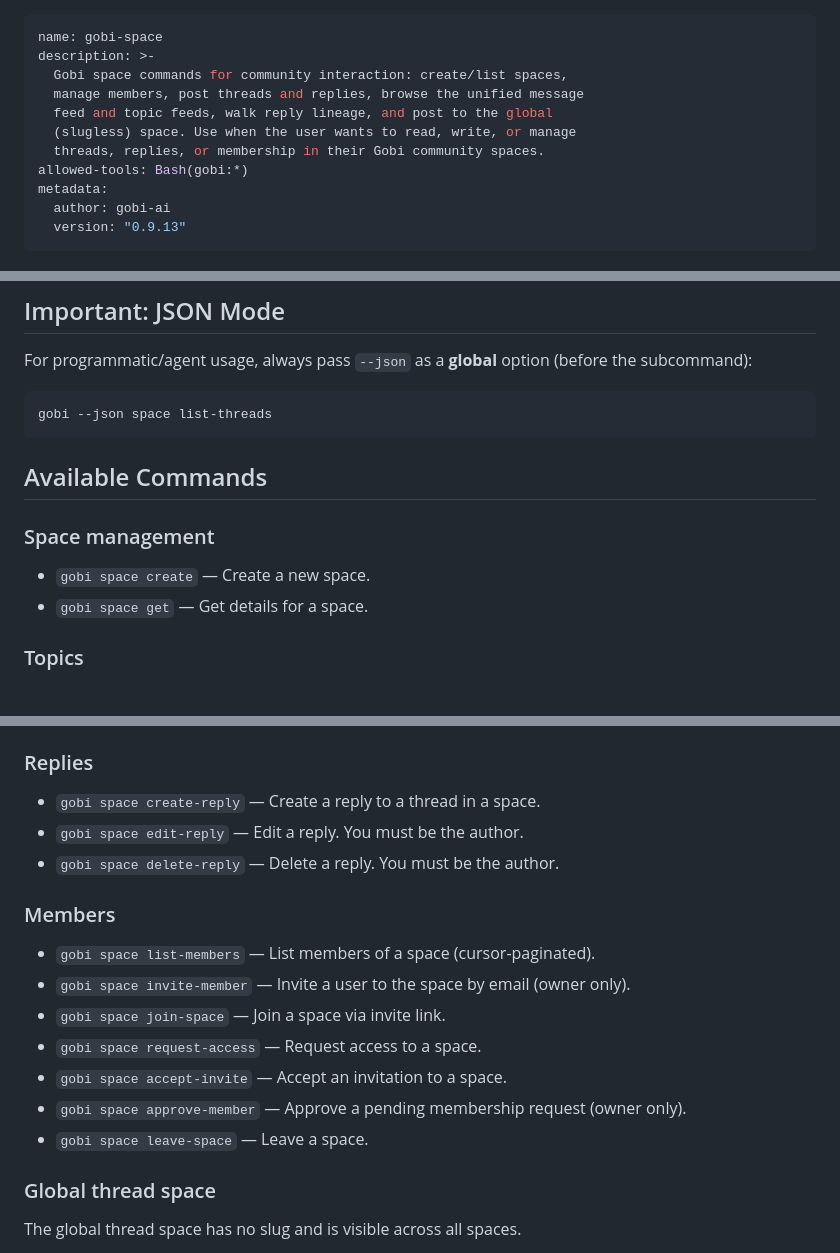
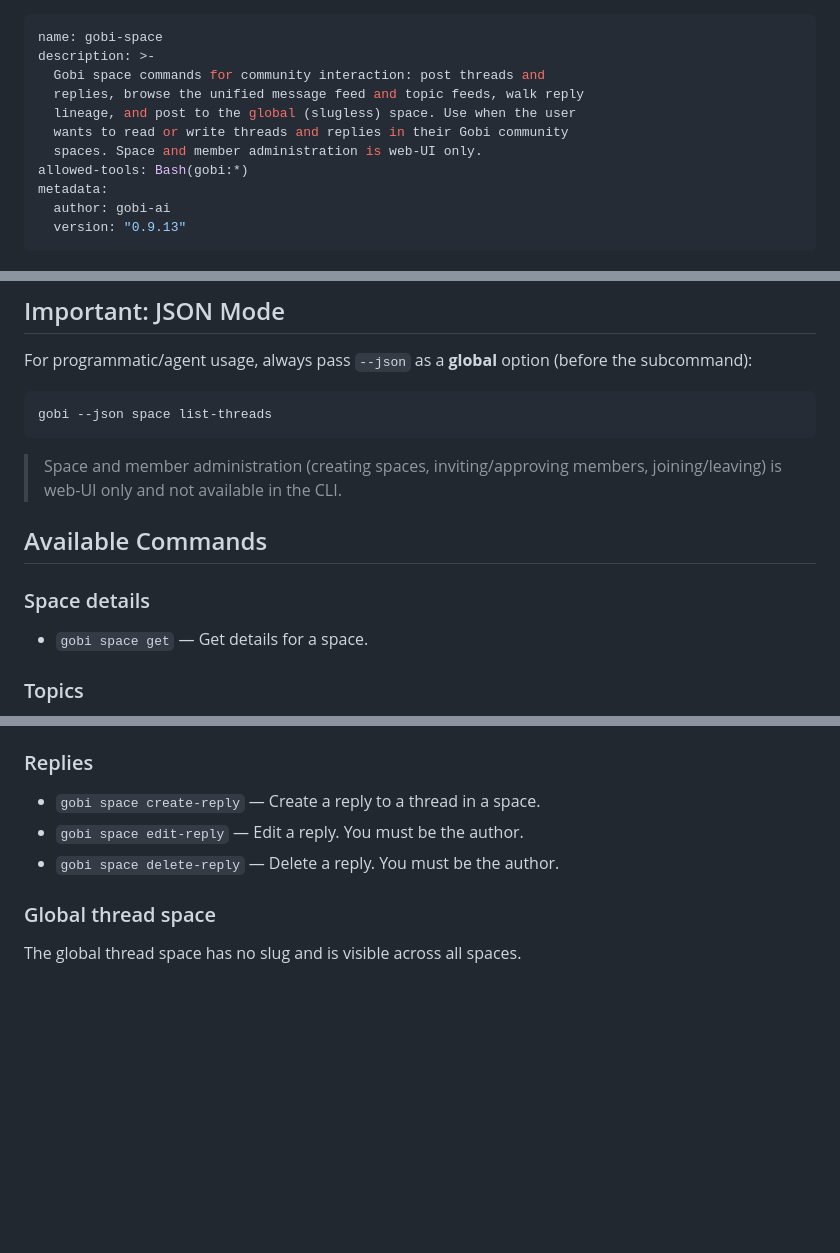
Before and after one commit to gobi-ai/gobi-cli, a Markdown page: skills/gobi-space/SKILL.md, 3 parts joined by grey strips. GitHub-like rendering; blank space fills up the shorter version.

Commit message:
[GOB-24] Sync gobi-space SKILL.md with web-UI-only admin stance

````diff
--- a/skills/gobi-space/SKILL.md
+++ b/skills/gobi-space/SKILL.md
@@ -1,11 +1,11 @@
 ---
 name: gobi-space
 description: >-
-  Gobi space commands for community interaction: create/list spaces,
-  manage members, post threads and replies, browse the unified message
-  feed and topic feeds, walk reply lineage, and post to the global
-  (slugless) space. Use when the user wants to read, write, or manage
-  threads, replies, or membership in their Gobi community spaces.
+  Gobi space commands for community interaction: post threads and
+  replies, browse the unified message feed and topic feeds, walk reply
+  lineage, and post to the global (slugless) space. Use when the user
+  wants to read or write threads and replies in their Gobi community
+  spaces. Space and member administration is web-UI only.
 allowed-tools: Bash(gobi:*)
 metadata:
   author: gobi-ai
@@ -41,10 +41,11 @@ For programmatic/agent usage, always pass `--json` as a **global** option (befor
 gobi --json space list-threads
 ```
 
+> Space and member administration (creating spaces, inviting/approving members, joining/leaving) is web-UI only and not available in the CLI.
+
 ## Available Commands
 
-### Space management
-- `gobi space create` — Create a new space.
+### Space details
 - `gobi space get` — Get details for a space.
 
 ### Topics
@@ -67,15 +68,6 @@ gobi --json space list-threads
 - `gobi space edit-reply` — Edit a reply. You must be the author.
 - `gobi space delete-reply` — Delete a reply. You must be the author.
 
-### Members
-- `gobi space list-members` — List members of a space (cursor-paginated).
-- `gobi space invite-member` — Invite a user to the space by email (owner only).
-- `gobi space join-space` — Join a space via invite link.
-- `gobi space request-access` — Request access to a space.
-- `gobi space accept-invite` — Accept an invitation to a space.
-- `gobi space approve-member` — Approve a pending membership request (owner only).
-- `gobi space leave-space` — Leave a space.
-
 ### Global thread space
 The global thread space has no slug and is visible across all spaces.
 
````
